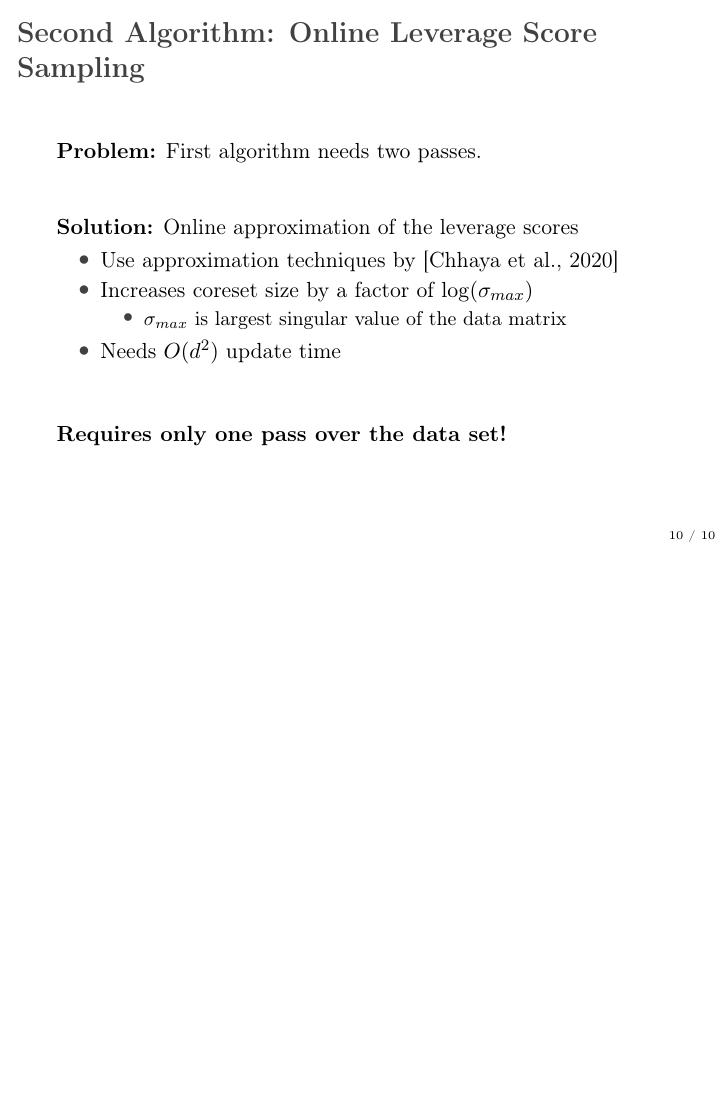
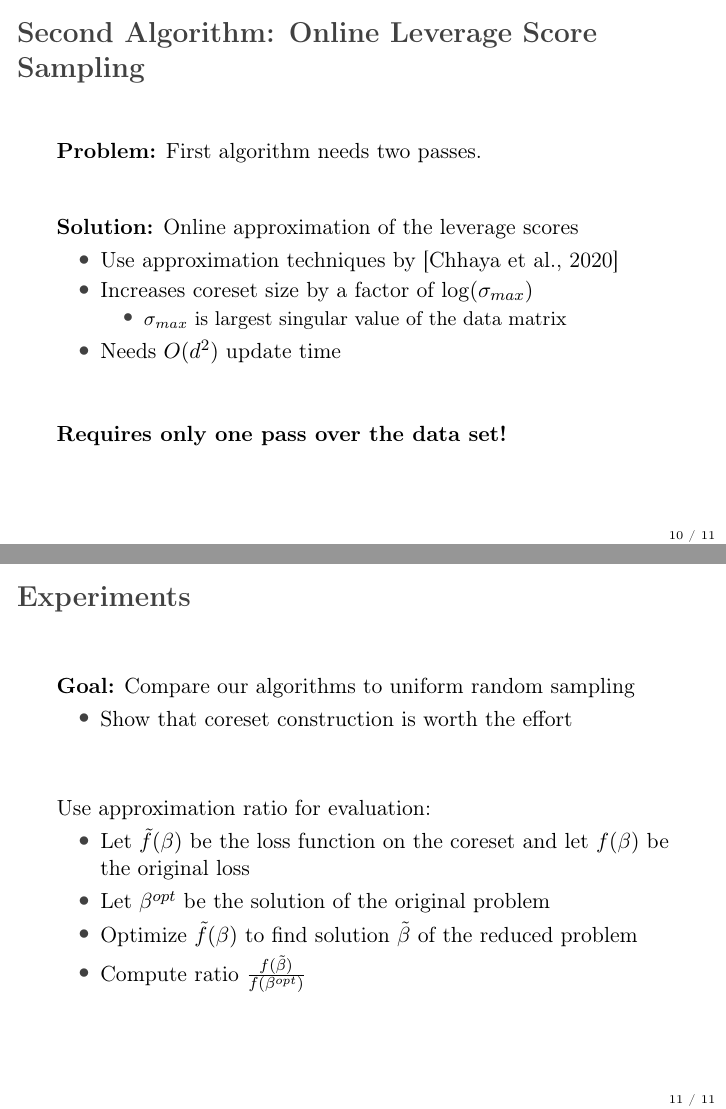
Before and after one commit to chr-peters/masters-thesis, LaTeX slides (presentation/presentation.tex): page 11 of 22 before the commit and pages 11 and 12 of 23 after it, the two joined at a grey line, the shorter picture padded with empty space. Compiled offline with pdfLaTeX.

Commit message:
approximation ratio

```diff
--- a/presentation/presentation.tex
+++ b/presentation/presentation.tex
@@ -236,6 +236,26 @@
     \textbf{Requires only one pass over the data set!}
 \end{frame}
 
+\begin{frame}{Experiments}
+    \textbf{Goal:} Compare our algorithms to uniform random sampling
+    \begin{itemize}
+        \item Show that coreset construction is worth the effort
+    \end{itemize}
+
+    \vspace{\fill}
+
+    Use approximation ratio for evaluation:
+    \begin{itemize}
+        \item Let $\tilde{f}(\beta)$ be the loss function on the coreset
+              and let $f(\beta)$ be the original loss
+        \item Let $\beta^{opt}$ be the solution of the original problem
+        \item Optimize $\tilde{f}(\beta)$ to find solution $\tilde{\beta}$
+              of the reduced problem
+        \item Compute ratio $\frac{f(\tilde{\beta})}{f(\beta^{opt})}$
+    \end{itemize}
+
+\end{frame}
+
 \setbeamertemplate{footline}{}
 
 \begin{frame}[allowframebreaks, noframenumbering]{Literature}
```
